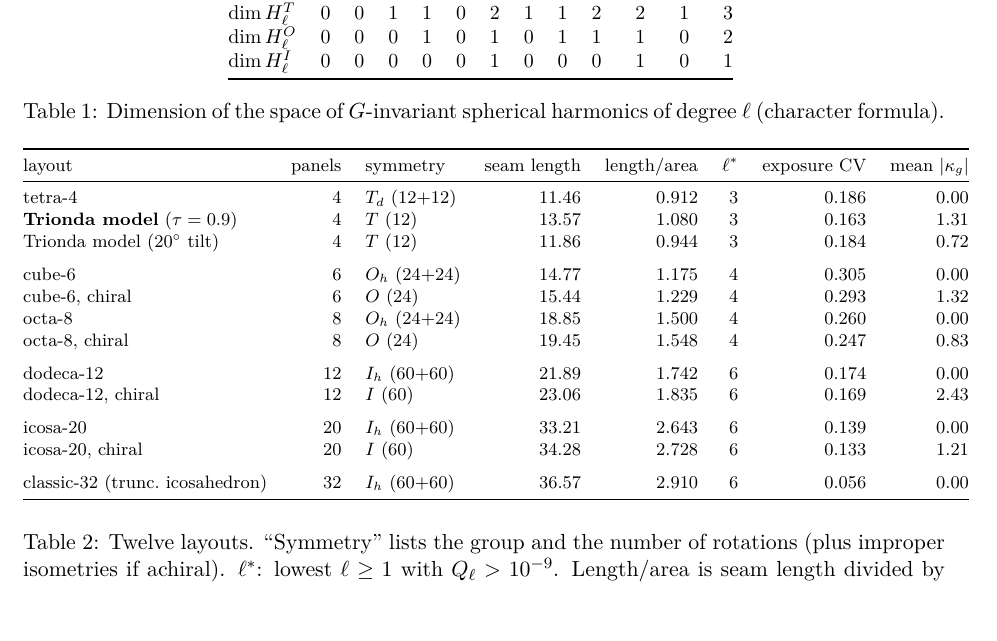
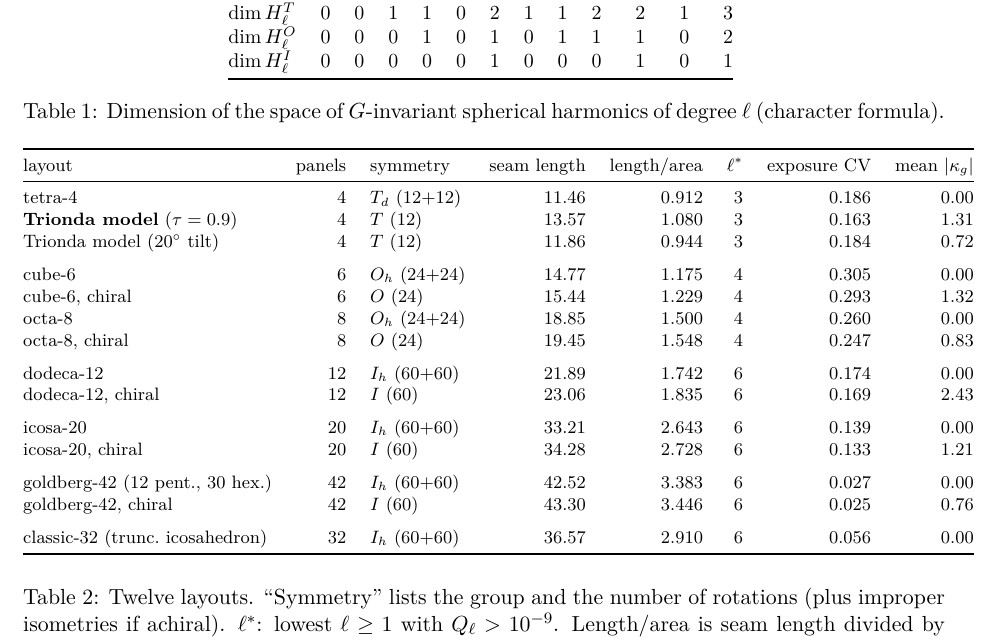
Before and after one commit to mustitz/ballgen, a LaTeX paper (paper/trionda.tex, which reads paper/tables/family.tex, paper/tables/numbers.tex): part of page 8 of 13, cut so that both start at the same text. Compiled offline with pdfLaTeX.

Commit message:
Trionda paper v2 - tables

```diff
--- a/paper/tables/family.tex
+++ b/paper/tables/family.tex
@@ -17,6 +17,9 @@ dodeca-12, chiral & 12 & $I$ (60) & 23.06 & 1.835 & 6 & 0.169 & 2.43 \\
 icosa-20 & 20 & $I_h$ (60+60) & 33.21 & 2.643 & 6 & 0.139 & 0.00 \\
 icosa-20, chiral & 20 & $I$ (60) & 34.28 & 2.728 & 6 & 0.133 & 1.21 \\
 \addlinespace
+goldberg-42 (12 pent., 30 hex.) & 42 & $I_h$ (60+60) & 42.52 & 3.383 & 6 & 0.027 & 0.00 \\
+goldberg-42, chiral & 42 & $I$ (60) & 43.30 & 3.446 & 6 & 0.025 & 0.76 \\
+\addlinespace
 classic-32 (trunc.\ icosahedron) & 32 & $I_h$ (60+60) & 36.57 & 2.910 & 6 & 0.056 & 0.00 \\
 \bottomrule
 \end{tabular}
--- a/paper/tables/numbers.tex
+++ b/paper/tables/numbers.tex
@@ -12,6 +12,9 @@
 \newcommand{\expTrionda}{0.163}
 \newcommand{\expTrionTwenty}{0.184}
 \newcommand{\expClassic}{0.056}
+\newcommand{\expGoldberg}{0.027}
+\newcommand{\expGoldbergChiral}{0.025}
+\newcommand{\expRatioGoldberg}{6}
 \newcommand{\expTauTwo}{0.063}
 \newcommand{\LRatioTauTwo}{1.77}
 \newcommand{\expRatioClassic}{2.9}
```
